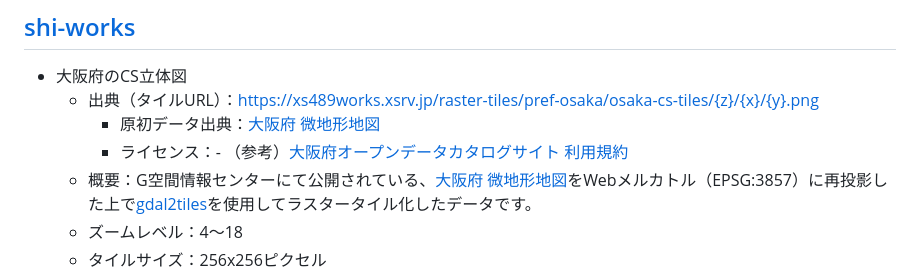
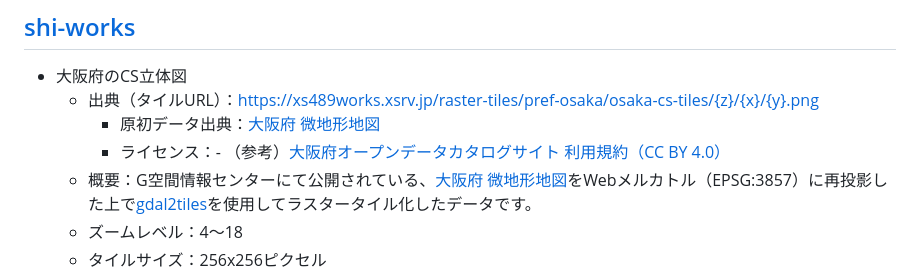
Before and after one commit to shi-works/aist-dem-with-cs-on-maplibre-gl-js, a Markdown page: README.md, the part around the change. Drawn GitHub-style.

```diff
--- a/README.md
+++ b/README.md
@@ -69,7 +69,7 @@ https://shi-works.github.io/aist-dem-with-cs-on-maplibre-gl-js/
 - 大阪府のCS立体図
     - 出典（タイルURL）：https://xs489works.xsrv.jp/raster-tiles/pref-osaka/osaka-cs-tiles/{z}/{x}/{y}.png
       - 原初データ出典：[大阪府 微地形地図](https://www.geospatial.jp/ckan/dataset/cs)
-      - ライセンス：- （参考）[大阪府オープンデータカタログサイト 利用規約](https://odcs.bodik.jp/270008/tos/)
+      - ライセンス：- （参考）[大阪府オープンデータカタログサイト 利用規約（CC BY 4.0）](https://odcs.bodik.jp/270008/tos/)
     - 概要：G空間情報センターにて公開されている、[大阪府 微地形地図](https://www.geospatial.jp/ckan/dataset/cs)をWebメルカトル（EPSG:3857）に再投影した上で[gdal2tiles](https://gdal.org/programs/gdal2tiles.html)を使用してラスタータイル化したデータです。
     - ズームレベル：4～18
     - タイルサイズ：256x256ピクセル
```
